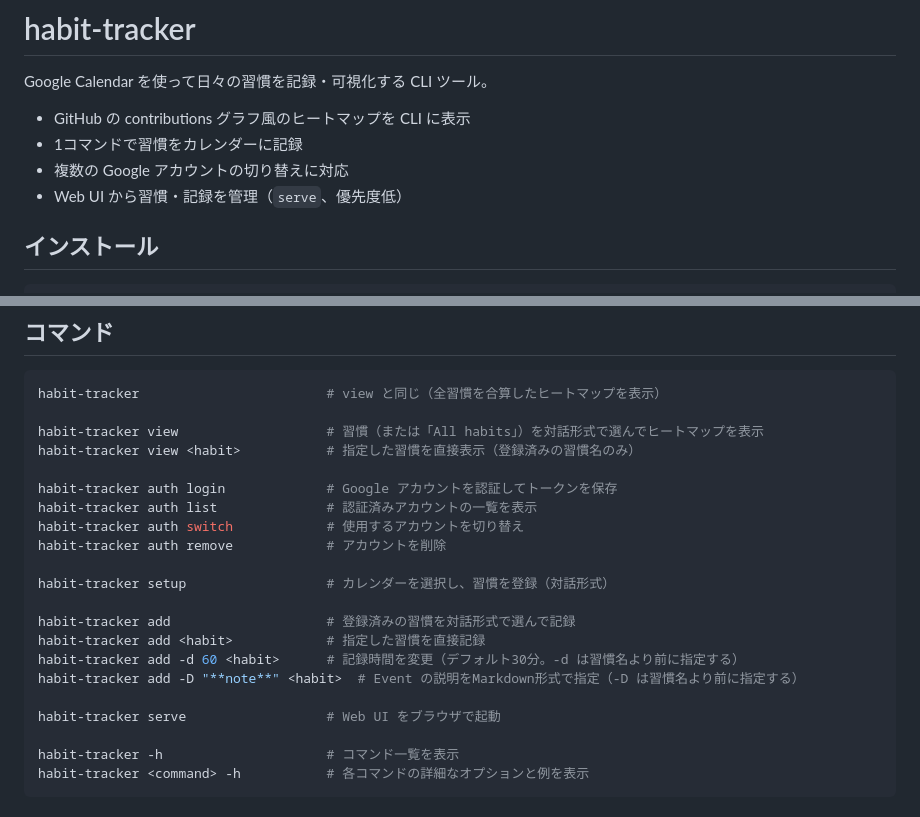
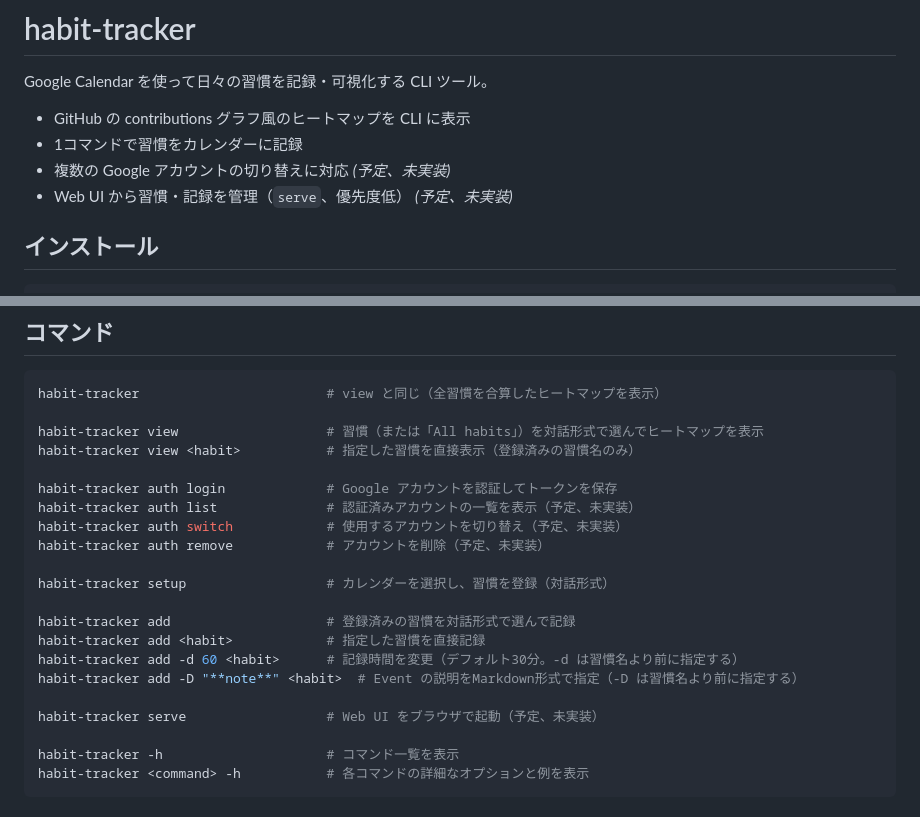
Before and after one commit to tomo-local/habit-tracker, a Markdown page: docs/i18n/README.ja.md, 2 parts joined by grey strips. Rendered like a GitHub page.

```diff
--- a/docs/i18n/README.ja.md
+++ b/docs/i18n/README.ja.md
@@ -4,8 +4,8 @@ Google Calendar を使って日々の習慣を記録・可視化する CLI ツ
 
 - GitHub の contributions グラフ風のヒートマップを CLI に表示
 - 1コマンドで習慣をカレンダーに記録
-- 複数の Google アカウントの切り替えに対応
-- Web UI から習慣・記録を管理（`serve`、優先度低）
+- 複数の Google アカウントの切り替えに対応 *(予定、未実装)*
+- Web UI から習慣・記録を管理（`serve`、優先度低） *(予定、未実装)*
 
 ## インストール
 
@@ -36,9 +36,9 @@ habit-tracker view                   # 習慣（または「All habits」）を
 habit-tracker view <habit>           # 指定した習慣を直接表示（登録済みの習慣名のみ）
 
 habit-tracker auth login             # Google アカウントを認証してトークンを保存
-habit-tracker auth list              # 認証済みアカウントの一覧を表示
-habit-tracker auth switch            # 使用するアカウントを切り替え
-habit-tracker auth remove            # アカウントを削除
+habit-tracker auth list              # 認証済みアカウントの一覧を表示（予定、未実装）
+habit-tracker auth switch            # 使用するアカウントを切り替え（予定、未実装）
+habit-tracker auth remove            # アカウントを削除（予定、未実装）
 
 habit-tracker setup                  # カレンダーを選択し、習慣を登録（対話形式）
 
@@ -47,7 +47,7 @@ habit-tracker add <habit>            # 指定した習慣を直接記録
 habit-tracker add -d 60 <habit>      # 記録時間を変更（デフォルト30分。-d は習慣名より前に指定する）
 habit-tracker add -D "**note**" <habit>  # Event の説明をMarkdown形式で指定（-D は習慣名より前に指定する）
 
-habit-tracker serve                  # Web UI をブラウザで起動
+habit-tracker serve                  # Web UI をブラウザで起動（予定、未実装）
 
 habit-tracker -h                     # コマンド一覧を表示
 habit-tracker <command> -h           # 各コマンドの詳細なオプションと例を表示
```
Also changed, not shown: README.md (+6 -6 lines).
